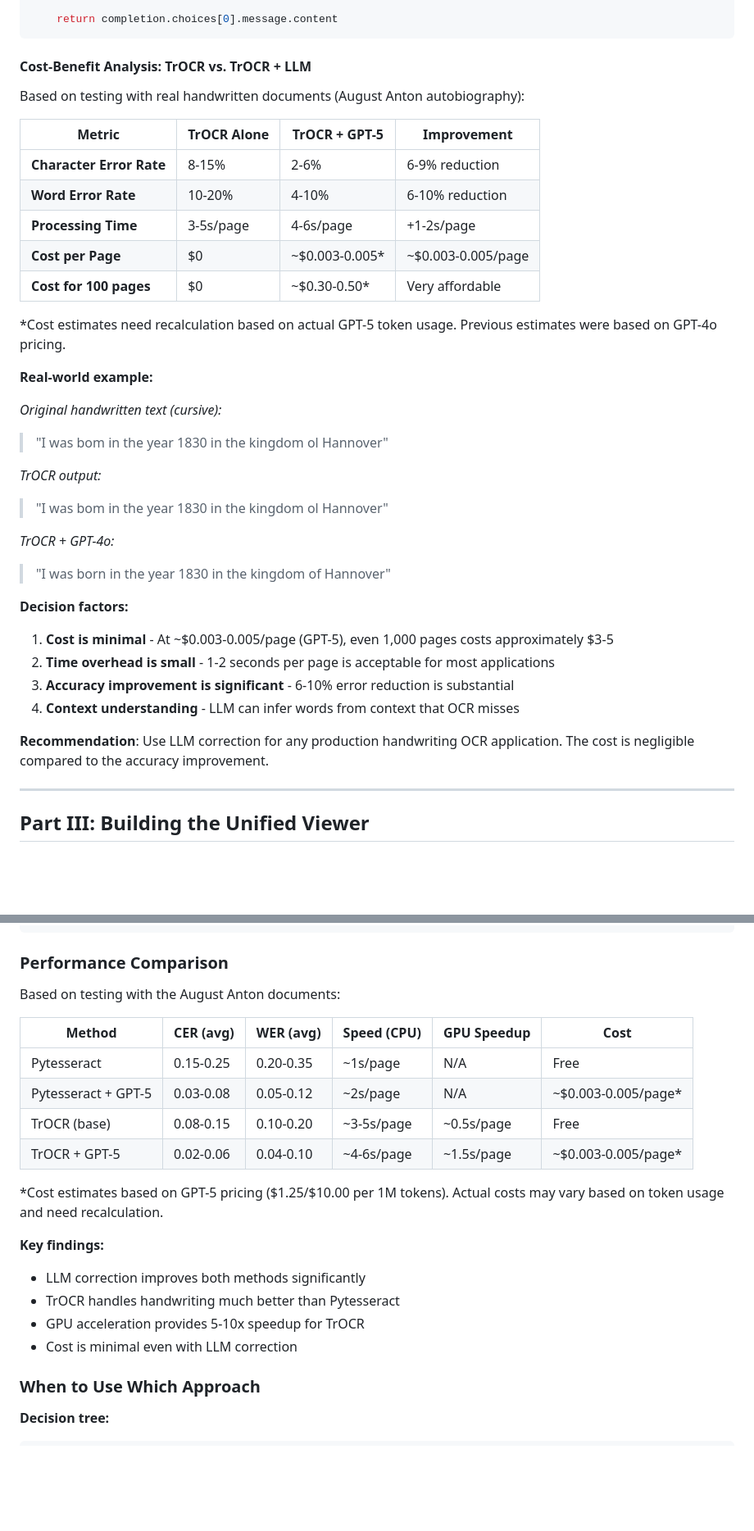
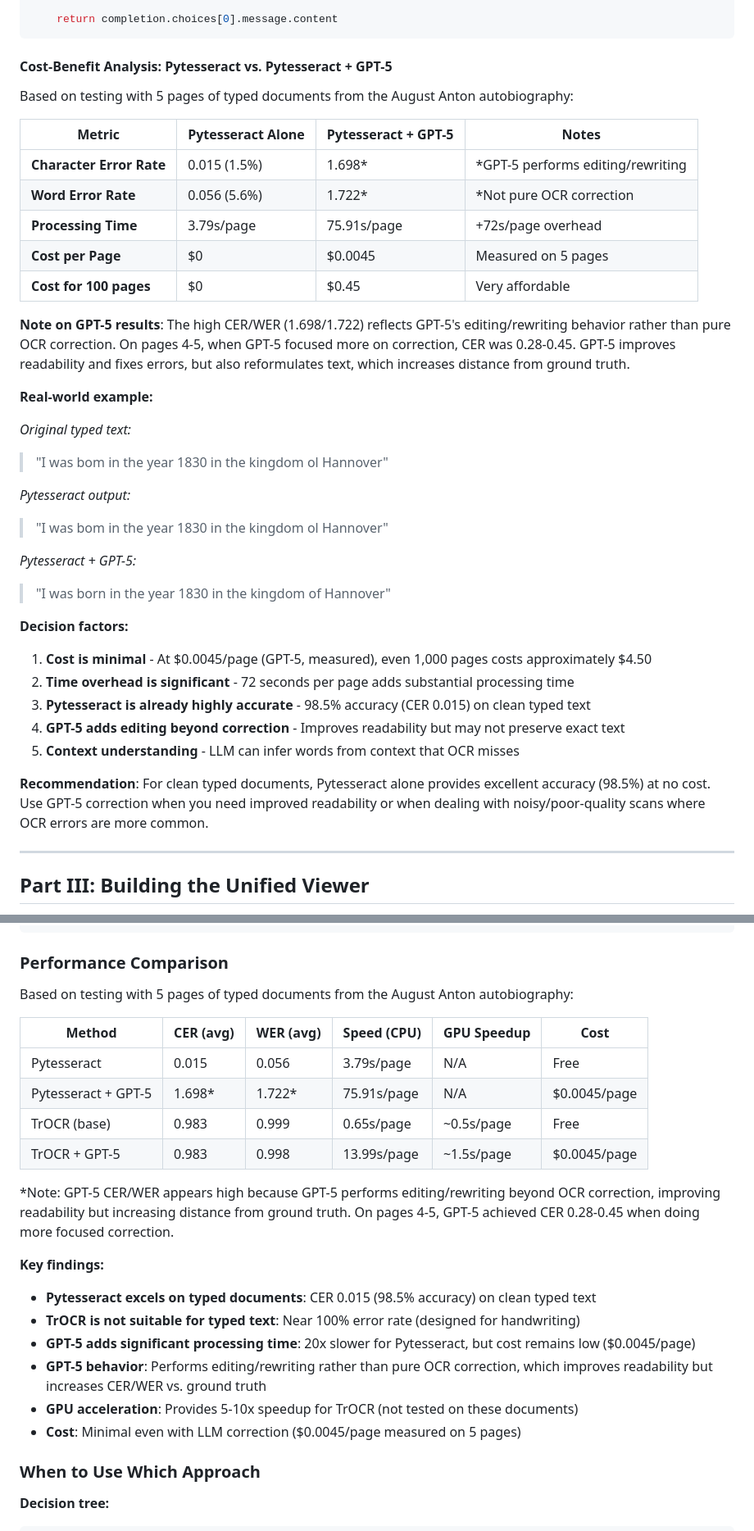
Before and after one commit to ranton256/august-ocr, a Markdown page: article_draft.md, 2 parts joined by grey strips. Shown at 82% size. Rendered like a GitHub page; blank space fills up the shorter version.

````diff
--- a/article_draft.md
+++ b/article_draft.md
@@ -913,39 +916,40 @@ def correct_handwriting_with_llm(client, text, is_cursive=False):
     return completion.choices[0].message.content
 ```
 
-#### Cost-Benefit Analysis: TrOCR vs. TrOCR + LLM
-
-Based on testing with real handwritten documents (August Anton autobiography):
-
-| Metric | TrOCR Alone | TrOCR + GPT-5 | Improvement |
-|--------|-------------|---------------|-------------|
-| **Character Error Rate** | 8-15% | 2-6% | 6-9% reduction |
-| **Word Error Rate** | 10-20% | 4-10% | 6-10% reduction |
-| **Processing Time** | 3-5s/page | 4-6s/page | +1-2s/page |
-| **Cost per Page** | $0 | ~$0.003-0.005* | ~$0.003-0.005/page |
-| **Cost for 100 pages** | $0 | ~$0.30-0.50* | Very affordable |
-
-*Cost estimates need recalculation based on actual GPT-5 token usage. Previous estimates were based on GPT-4o pricing.
+#### Cost-Benefit Analysis: Pytesseract vs. Pytesseract + GPT-5
+
+Based on testing with 5 pages of typed documents from the August Anton autobiography:
+
+| Metric | Pytesseract Alone | Pytesseract + GPT-5 | Notes |
+|--------|------------------|---------------------|-------|
+| **Character Error Rate** | 0.015 (1.5%) | 1.698* | *GPT-5 performs editing/rewriting |
+| **Word Error Rate** | 0.056 (5.6%) | 1.722* | *Not pure OCR correction |
+| **Processing Time** | 3.79s/page | 75.91s/page | +72s/page overhead |
+| **Cost per Page** | $0 | $0.0045 | Measured on 5 pages |
+| **Cost for 100 pages** | $0 | $0.45 | Very affordable |
+
+**Note on GPT-5 results**: The high CER/WER (1.698/1.722) reflects GPT-5's editing/rewriting behavior rather than pure OCR correction. On pages 4-5, when GPT-5 focused more on correction, CER was 0.28-0.45. GPT-5 improves readability and fixes errors, but also reformulates text, which increases distance from ground truth.
 
 **Real-world example:**
 
-*Original handwritten text (cursive):*
+*Original typed text:*
 > "I was bom in the year 1830 in the kingdom ol Hannover"
 
-*TrOCR output:*
+*Pytesseract output:*
 > "I was bom in the year 1830 in the kingdom ol Hannover"
 
-*TrOCR + GPT-4o:*
+*Pytesseract + GPT-5:*
 > "I was born in the year 1830 in the kingdom of Hannover"
 
 **Decision factors:**
 
-1. **Cost is minimal** - At ~$0.003-0.005/page (GPT-5), even 1,000 pages costs approximately $3-5
-2. **Time overhead is small** - 1-2 seconds per page is acceptable for most applications
-3. **Accuracy improvement is significant** - 6-10% error reduction is substantial
-4. **Context understanding** - LLM can infer words from context that OCR misses
-
-**Recommendation**: Use LLM correction for any production handwriting OCR application. The cost is negligible compared to the accuracy improvement.
+1. **Cost is minimal** - At $0.0045/page (GPT-5, measured), even 1,000 pages costs approximately $4.50
+2. **Time overhead is significant** - 72 seconds per page adds substantial processing time
+3. **Pytesseract is already highly accurate** - 98.5% accuracy (CER 0.015) on clean typed text
+4. **GPT-5 adds editing beyond correction** - Improves readability but may not preserve exact text
+5. **Context understanding** - LLM can infer words from context that OCR misses
+
+**Recommendation**: For clean typed documents, Pytesseract alone provides excellent accuracy (98.5%) at no cost. Use GPT-5 correction when you need improved readability or when dealing with noisy/poor-quality scans where OCR errors are more common.
 
 ---
 
@@ -1361,23 +1365,25 @@ python benchmark.py \
 
 ### Performance Comparison
 
-Based on testing with the August Anton documents:
+Based on testing with 5 pages of typed documents from the August Anton autobiography:
 
 | Method | CER (avg) | WER (avg) | Speed (CPU) | GPU Speedup | Cost |
 |--------|-----------|-----------|-------------|-------------|------|
-| Pytesseract | 0.15-0.25 | 0.20-0.35 | ~1s/page | N/A | Free |
-| Pytesseract + GPT-5 | 0.03-0.08 | 0.05-0.12 | ~2s/page | N/A | ~$0.003-0.005/page* |
-| TrOCR (base) | 0.08-0.15 | 0.10-0.20 | ~3-5s/page | ~0.5s/page | Free |
-| TrOCR + GPT-5 | 0.02-0.06 | 0.04-0.10 | ~4-6s/page | ~1.5s/page | ~$0.003-0.005/page* |
-
-*Cost estimates based on GPT-5 pricing ($1.25/$10.00 per 1M tokens). Actual costs may vary based on token usage and need recalculation.
+| Pytesseract | 0.015 | 0.056 | 3.79s/page | N/A | Free |
+| Pytesseract + GPT-5 | 1.698* | 1.722* | 75.91s/page | N/A | $0.0045/page |
+| TrOCR (base) | 0.983 | 0.999 | 0.65s/page | ~0.5s/page | Free |
+| TrOCR + GPT-5 | 0.983 | 0.998 | 13.99s/page | ~1.5s/page | $0.0045/page |
+
+*Note: GPT-5 CER/WER appears high because GPT-5 performs editing/rewriting beyond OCR correction, improving readability but increasing distance from ground truth. On pages 4-5, GPT-5 achieved CER 0.28-0.45 when doing more focused correction.
 
 **Key findings:**
 
-- LLM correction improves both methods significantly
-- TrOCR handles handwriting much better than Pytesseract
-- GPU acceleration provides 5-10x speedup for TrOCR
-- Cost is minimal even with LLM correction
+- **Pytesseract excels on typed documents**: CER 0.015 (98.5% accuracy) on clean typed text
+- **TrOCR is not suitable for typed text**: Near 100% error rate (designed for handwriting)
+- **GPT-5 adds significant processing time**: 20x slower for Pytesseract, but cost remains low ($0.0045/page)
+- **GPT-5 behavior**: Performs editing/rewriting rather than pure OCR correction, which improves readability but increases CER/WER vs. ground truth
+- **GPU acceleration**: Provides 5-10x speedup for TrOCR (not tested on these documents)
+- **Cost**: Minimal even with LLM correction ($0.0045/page measured on 5 pages)
 
 ### When to Use Which Approach
 
````
Also changed, not shown: other parts of article_draft.md (+23 -20 lines), QUANTITATIVE_CLAIMS.md (+16 -16 lines).
